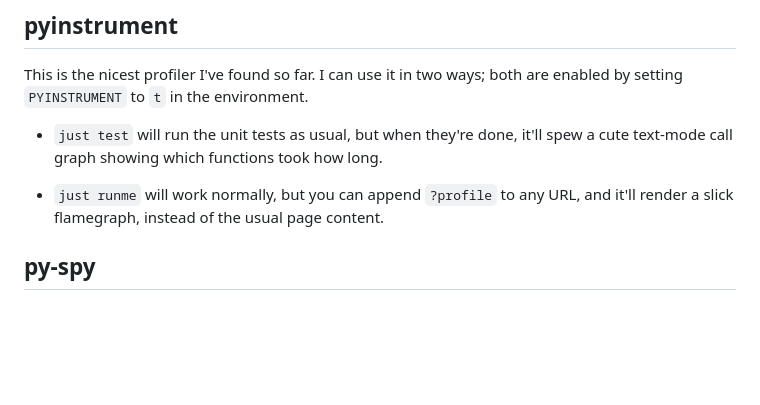
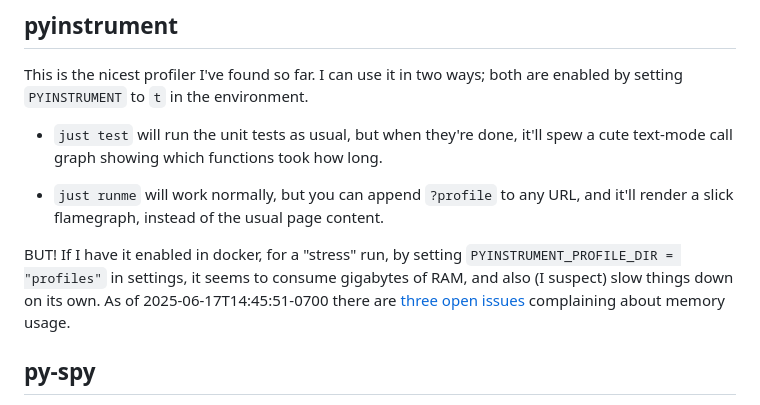
Before and after one commit to offby1/bridge-server, a Markdown page: docs/README.perf.md, the part around the change. Rendered like a GitHub page; blank space fills up the shorter version.

Commit message:
Note pyinstrument's appetite for RAM

```diff
--- a/docs/README.perf.md
+++ b/docs/README.perf.md
@@ -7,6 +7,8 @@ This is the nicest profiler I've found so far.  I can use it in two ways; both a
 * `just test` will run the unit tests as usual, but when they're done, it'll spew a cute text-mode call graph showing which functions took how long.
 
 * `just runme` will work normally, but you can append `?profile` to any URL, and it'll render a slick flamegraph, instead of the usual page content.
+
+BUT! If I have it enabled in docker, for a "stress" run, by setting `PYINSTRUMENT_PROFILE_DIR = "profiles"` in settings, it seems to consume gigabytes of RAM, and also (I suspect) slow things down on its own.   As of 2025-06-17T14:45:51-0700 there are [three open issues](https://github.com/joerick/pyinstrument/issues?q=is%3Aissue%20state%3Aopen%20memory) complaining about memory usage.
 
 ## py-spy
 
```
